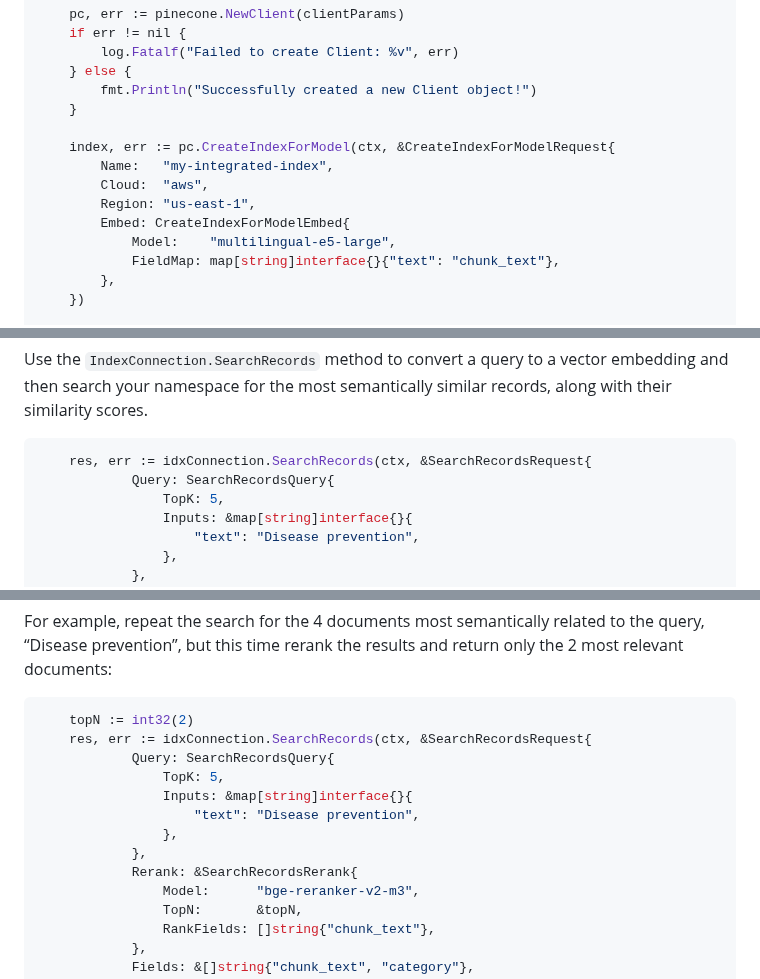
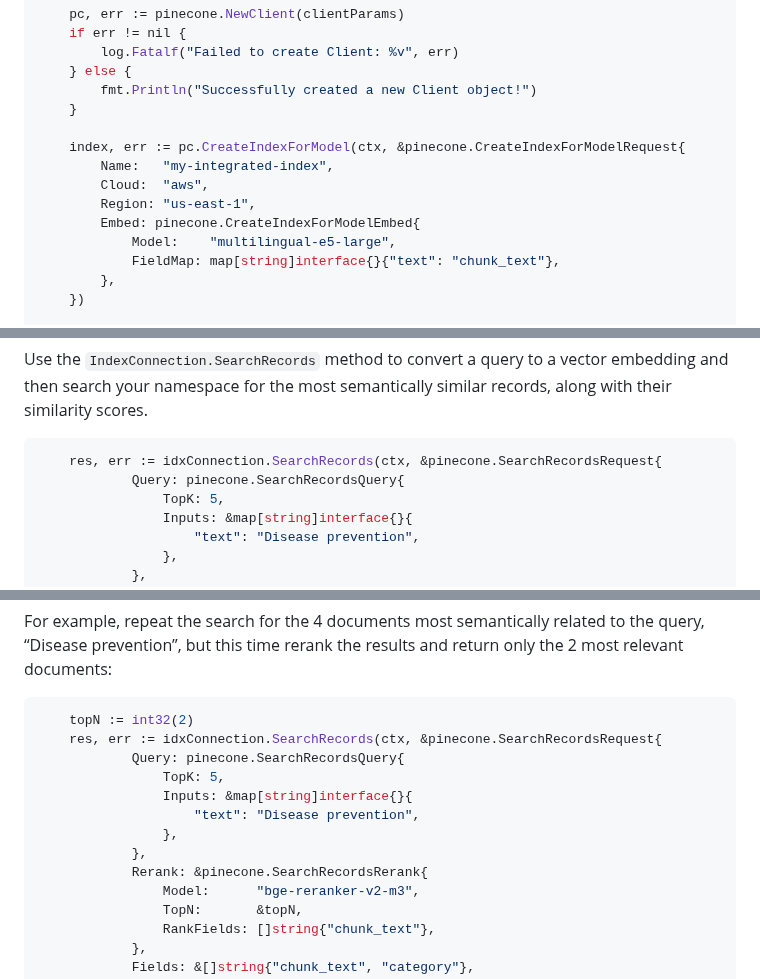
Before and after one commit to pinecone-io/go-pinecone, a Markdown page: README.md, 3 parts joined by grey strips. GitHub-like rendering.

Commit message:
fix code snippets in README

````diff
--- a/README.md
+++ b/README.md
@@ -247,11 +247,11 @@ func main() {
 		fmt.Println("Successfully created a new Client object!")
 	}
 
-	index, err := pc.CreateIndexForModel(ctx, &CreateIndexForModelRequest{
+	index, err := pc.CreateIndexForModel(ctx, &pinecone.CreateIndexForModelRequest{
 		Name:   "my-integrated-index",
 		Cloud:  "aws",
 		Region: "us-east-1",
-		Embed: CreateIndexForModelEmbed{
+		Embed: pinecone.CreateIndexForModelEmbed{
 			Model:    "multilingual-e5-large",
 			FieldMap: map[string]interface{}{"text": "chunk_text"},
 		},
@@ -1790,8 +1790,8 @@ Note the following requirements for each record:
 Use the `IndexConnection.SearchRecords` method to convert a query to a vector embedding and then search your namespace for the most semantically similar records, along with their similarity scores.
 
 ```go
-	res, err := idxConnection.SearchRecords(ctx, &SearchRecordsRequest{
-			Query: SearchRecordsQuery{
+	res, err := idxConnection.SearchRecords(ctx, &pinecone.SearchRecordsRequest{
+			Query: pinecone.SearchRecordsQuery{
 				TopK: 5,
 				Inputs: &map[string]interface{}{
 					"text": "Disease prevention",
@@ -1810,14 +1810,14 @@ For example, repeat the search for the 4 documents most semantically related to
 
 ```go
 	topN := int32(2)
-	res, err := idxConnection.SearchRecords(ctx, &SearchRecordsRequest{
-			Query: SearchRecordsQuery{
+	res, err := idxConnection.SearchRecords(ctx, &pinecone.SearchRecordsRequest{
+			Query: pinecone.SearchRecordsQuery{
 				TopK: 5,
 				Inputs: &map[string]interface{}{
 					"text": "Disease prevention",
 				},
 			},
-			Rerank: &SearchRecordsRerank{
+			Rerank: &pinecone.SearchRecordsRerank{
 				Model:      "bge-reranker-v2-m3",
 				TopN:       &topN,
 				RankFields: []string{"chunk_text"},
````
Also changed, not shown: other parts of README.md (+1 -1 lines).
